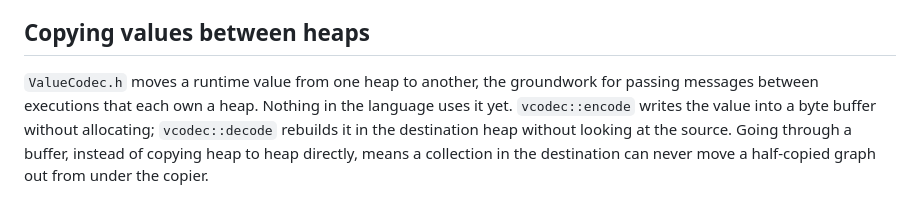
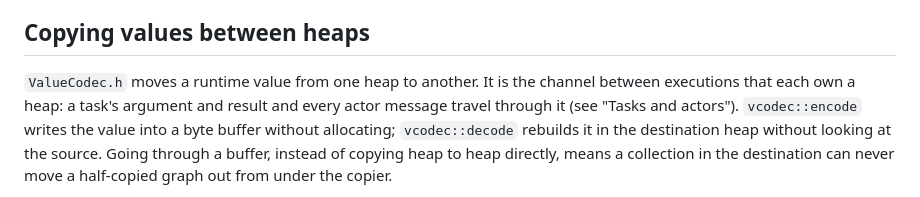
Before and after one commit to stefan-zobel/Skarn, a Markdown page: docs/VirtualMachine.md, the part around the change. Rendered like a GitHub page.

Commit message:
Docs: the value codec is now the channel for tasks and actors

```diff
--- a/docs/VirtualMachine.md
+++ b/docs/VirtualMachine.md
@@ -390,8 +390,9 @@ unknown required chunks are rejected.
 
 ## Copying values between heaps
 
-`ValueCodec.h` moves a runtime value from one heap to another, the groundwork for passing messages between
-executions that each own a heap. Nothing in the language uses it yet. `vcodec::encode` writes the value
+`ValueCodec.h` moves a runtime value from one heap to another. It is the channel between executions that
+each own a heap: a task's argument and result and every actor message travel through it (see "Tasks and
+actors"). `vcodec::encode` writes the value
 into a byte buffer without allocating; `vcodec::decode` rebuilds it in the destination heap without looking
 at the source. Going through a buffer, instead of copying heap to heap directly, means a collection in the
 destination can never move a half-copied graph out from under the copier.
```
